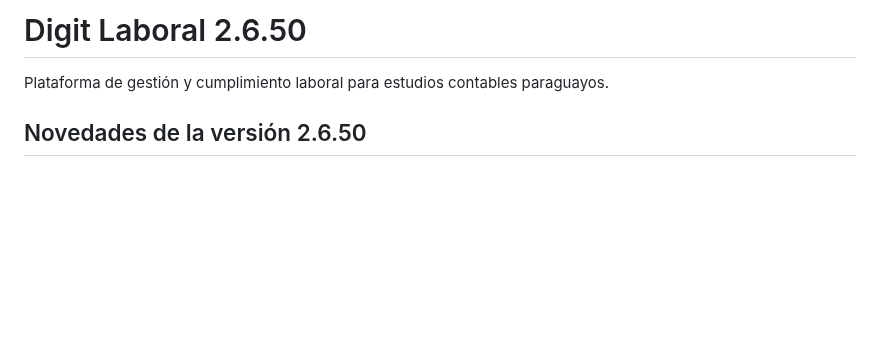
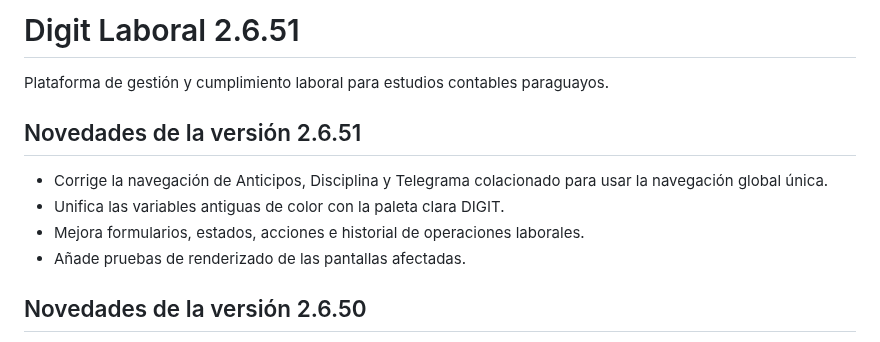
Before and after one commit to BRUNOBENOV/DIGIT-LABORAL, a Markdown page: README.md, the part around the change. Rendered like a GitHub page; blank space fills up the shorter version.

Commit message:
docs(readme): document UI consistency release 2.6.51

```diff
--- a/README.md
+++ b/README.md
@@ -1,6 +1,13 @@
-# Digit Laboral 2.6.50
+# Digit Laboral 2.6.51
 
 Plataforma de gestión y cumplimiento laboral para estudios contables paraguayos.
+## Novedades de la versión 2.6.51
+
+- Corrige la navegación de Anticipos, Disciplina y Telegrama colacionado para usar la navegación global única.
+- Unifica las variables antiguas de color con la paleta clara DIGIT.
+- Mejora formularios, estados, acciones e historial de operaciones laborales.
+- Añade pruebas de renderizado de las pantallas afectadas.
+
 ## Novedades de la versión 2.6.50
 
 - Recupera las animaciones y el hover azul del menú lateral.
```
